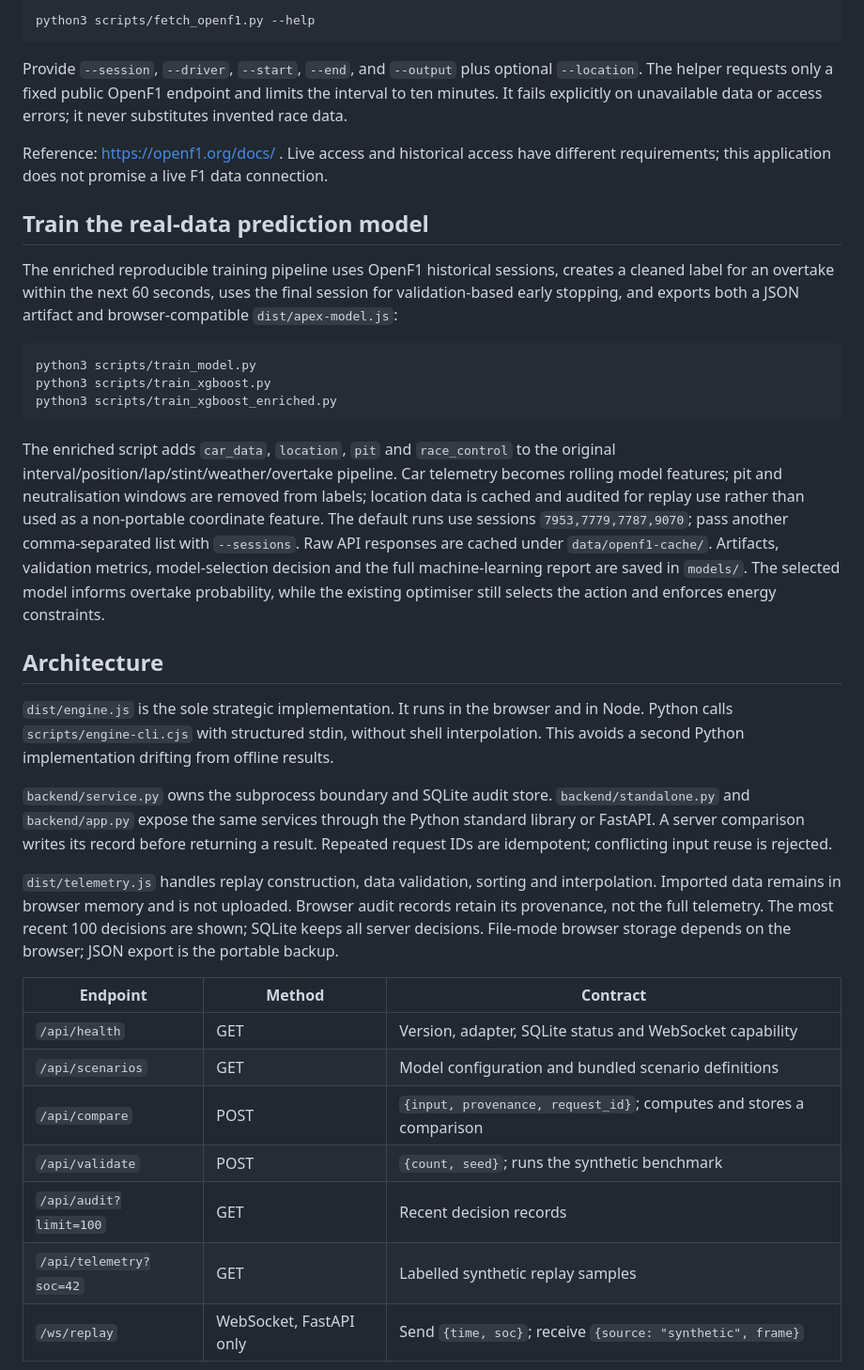
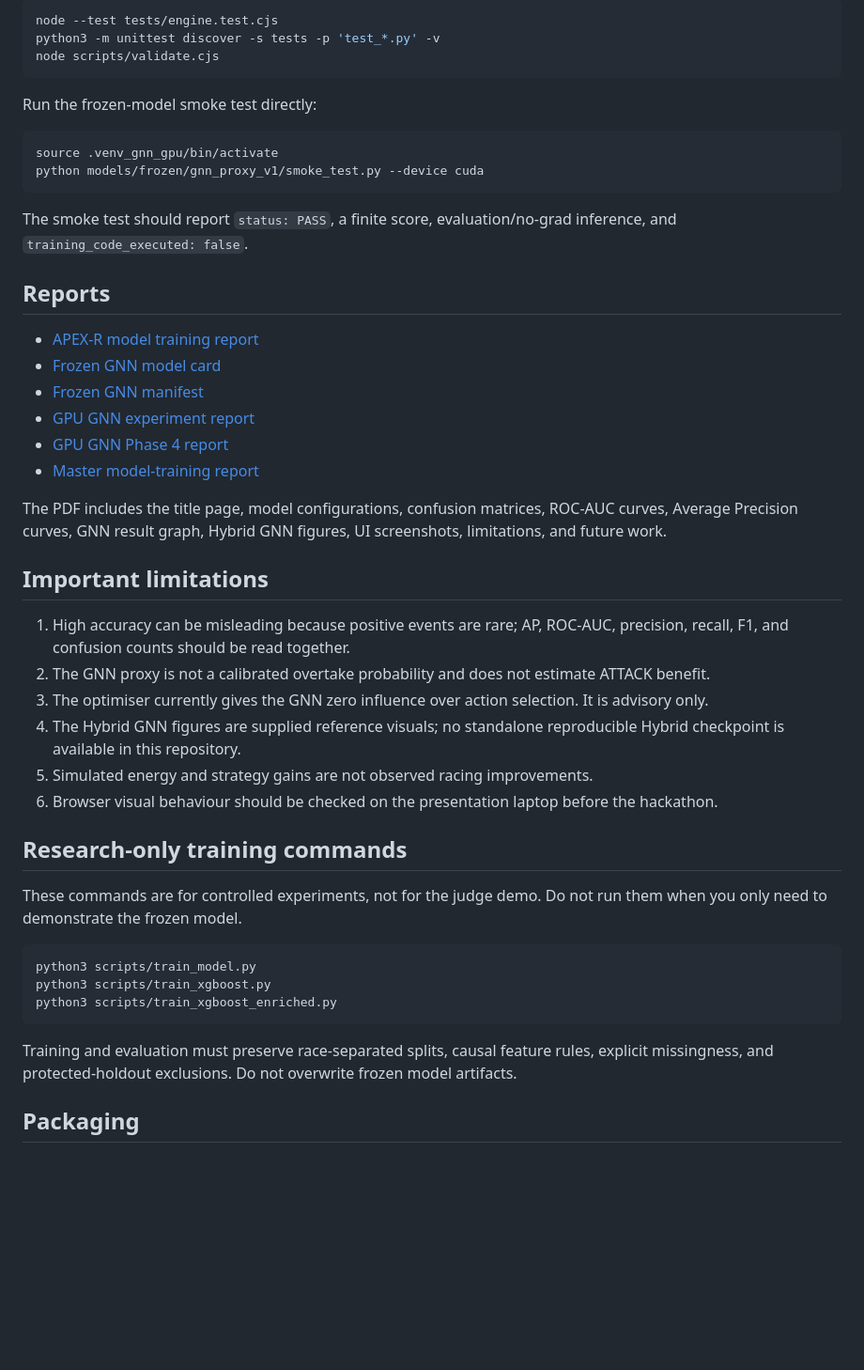
Before and after one commit to anshuman9468/APEX_R_Trackshift, a Markdown page: README.md, the part around one of its changes. Shown at 94% size. Rendered like a GitHub page; blank space fills up the shorter version.

````diff
--- a/README.md
+++ b/README.md
@@ -99,15 +130,42 @@ Fetch an existing historical interval with the included helper after checking th
 
 ```bash
-python3 scripts/fetch_openf1.py --help
+node --test tests/engine.test.cjs
+python3 -m unittest discover -s tests -p 'test_*.py' -v
+node scripts/validate.cjs
 ```
 
-Provide `--session`, `--driver`, `--start`, `--end`, and `--output` plus optional `--location`. The helper requests only a fixed public OpenF1 endpoint and limits the interval to ten minutes. It fails explicitly on unavailable data or access errors; it never substitutes invented race data.
+Run the frozen-model smoke test directly:
 
-Reference: https://openf1.org/docs/ . Live access and historical access have different requirements; this application does not promise a live F1 data connection.
+```bash
+source .venv_gnn_gpu/bin/activate
+python models/frozen/gnn_proxy_v1/smoke_test.py --device cuda
+```
 
-## Train the real-data prediction model
+The smoke test should report `status: PASS`, a finite score, evaluation/no-grad inference, and `training_code_executed: false`.
 
-The enriched reproducible training pipeline uses OpenF1 historical sessions, creates a cleaned label for an overtake within the next 60 seconds, uses the final session for validation-based early stopping, and exports both a JSON artifact and browser-compatible `dist/apex-model.js`:
+## Reports
+
+- [APEX-R model training report](reports/APEX-R_MODEL_TRAINING_REPORT.pdf)
+- [Frozen GNN model card](models/frozen/gnn_proxy_v1/MODEL_CARD.md)
+- [Frozen GNN manifest](models/frozen/gnn_proxy_v1/FROZEN_MODEL_MANIFEST.json)
+- [GPU GNN experiment report](gnn_proxy_experiment_gpu_v1/GPU_RUN_REPORT.md)
+- [GPU GNN Phase 4 report](gnn_proxy_experiment_gpu_v1/PHASE4_REPORT.md)
+- [Master model-training report](models/APEX_R_MODEL_TRAINING_MASTER_REPORT.md)
+
+The PDF includes the title page, model configurations, confusion matrices, ROC-AUC curves, Average Precision curves, GNN result graph, Hybrid GNN figures, UI screenshots, limitations, and future work.
+
+## Important limitations
+
+1. High accuracy can be misleading because positive events are rare; AP, ROC-AUC, precision, recall, F1, and confusion counts should be read together.
+2. The GNN proxy is not a calibrated overtake probability and does not estimate ATTACK benefit.
+3. The optimiser currently gives the GNN zero influence over action selection. It is advisory only.
+4. The Hybrid GNN figures are supplied reference visuals; no standalone reproducible Hybrid checkpoint is available in this repository.
+5. Simulated energy and strategy gains are not observed racing improvements.
+6. Browser visual behaviour should be checked on the presentation laptop before the hackathon.
+
+## Research-only training commands
+
+These commands are for controlled experiments, not for the judge demo. Do not run them when you only need to demonstrate the frozen model.
 
 ```bash
 python3 scripts/train_model.py
@@ -115,23 +173,7 @@ python3 scripts/train_xgboost.py
 python3 scripts/train_xgboost_enriched.py
 ```
 
-The enriched script adds `car_data`, `location`, `pit` and `race_control` to the original interval/position/lap/stint/weather/overtake pipeline. Car telemetry becomes rolling model features; pit and neutralisation windows are removed from labels; location data is cached and audited for replay use rather than used as a non-portable coordinate feature. The default runs use sessions `7953,7779,7787,9070`; pass another comma-separated list with `--sessions`. Raw API responses are cached under `data/openf1-cache/`. Artifacts, validation metrics, model-selection decision and the full machine-learning report are saved in `models/`. The selected model informs overtake probability, while the existing optimiser still selects the action and enforces energy constraints.
+Training and evaluation must preserve race-separated splits, causal feature rules, explicit missingness, and protected-holdout exclusions. Do not overwrite frozen model artifacts.
 
-## Architecture
+## Packaging
 
-`dist/engine.js` is the sole strategic implementation. It runs in the browser and in Node. Python calls `scripts/engine-cli.cjs` with structured stdin, without shell interpolation. This avoids a second Python implementation drifting from offline results.
-
-`backend/service.py` owns the subprocess boundary and SQLite audit store. `backend/standalone.py` and `backend/app.py` expose the same services through the Python standard library or FastAPI. A server comparison writes its record before returning a result. Repeated request IDs are idempotent; conflicting input reuse is rejected.
-
-`dist/telemetry.js` handles replay construction, data validation, sorting and interpolation. Imported data remains in browser memory and is not uploaded. Browser audit records retain its provenance, not the full telemetry. The most recent 100 decisions are shown; SQLite keeps all server decisions. File-mode browser storage depends on the browser; JSON export is the portable backup.
-
-| Endpoint | Method | Contract |
-| --- | --- | --- |
-| `/api/health` | GET | Version, adapter, SQLite status and WebSocket capability |
-| `/api/scenarios` | GET | Model configuration and bundled scenario definitions |
-| `/api/compare` | POST | `{input, provenance, request_id}`; computes and stores a comparison |
-| `/api/validate` | POST | `{count, seed}`; runs the synthetic benchmark |
-| `/api/audit?limit=100` | GET | Recent decision records |
-| `/api/telemetry?soc=42` | GET | Labelled synthetic replay samples |
-| `/ws/replay` | WebSocket, FastAPI only | Send `{time, soc}`; receive `{source: "synthetic", frame}` |
-
````
Also changed, not shown: other parts of README.md (+96 -85 lines).
